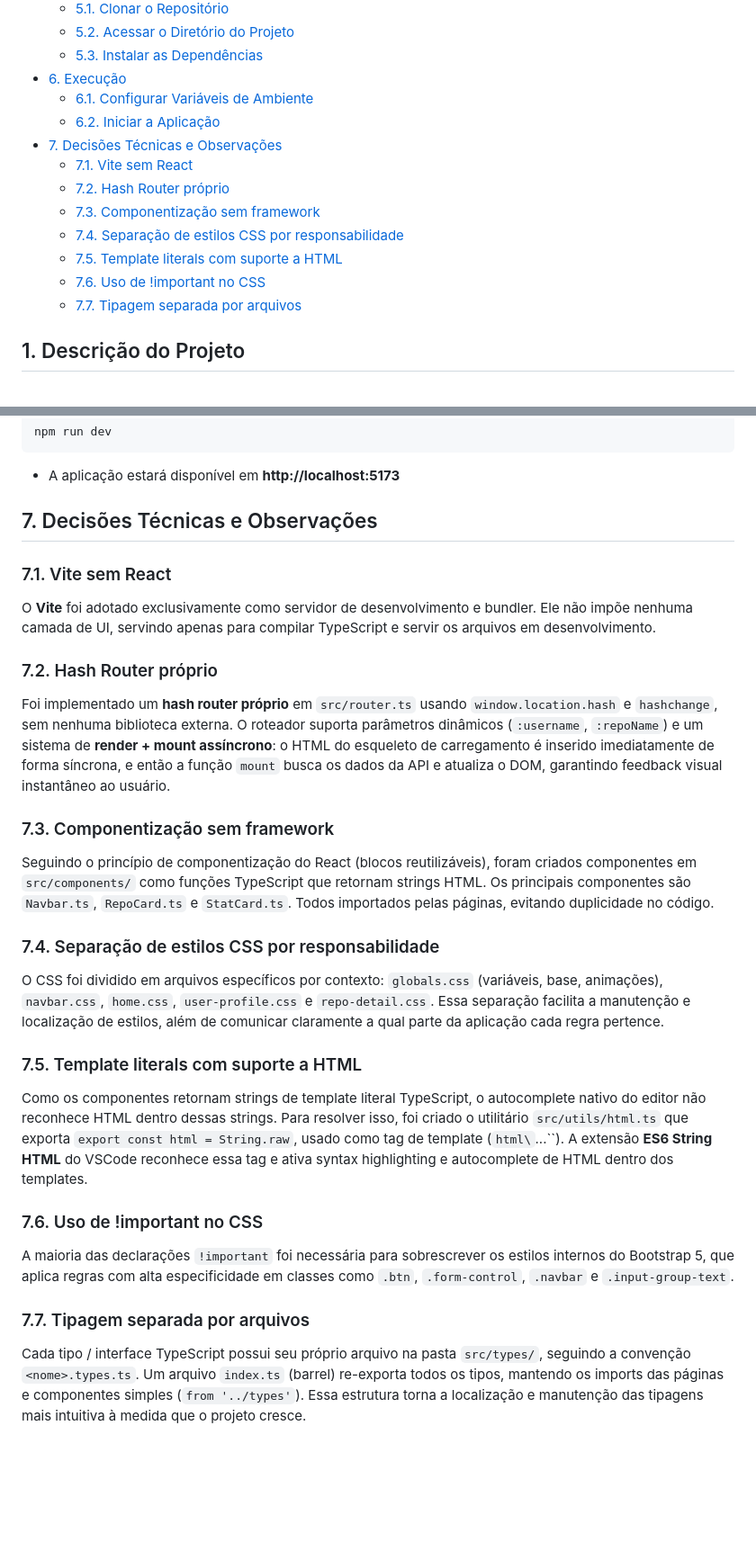
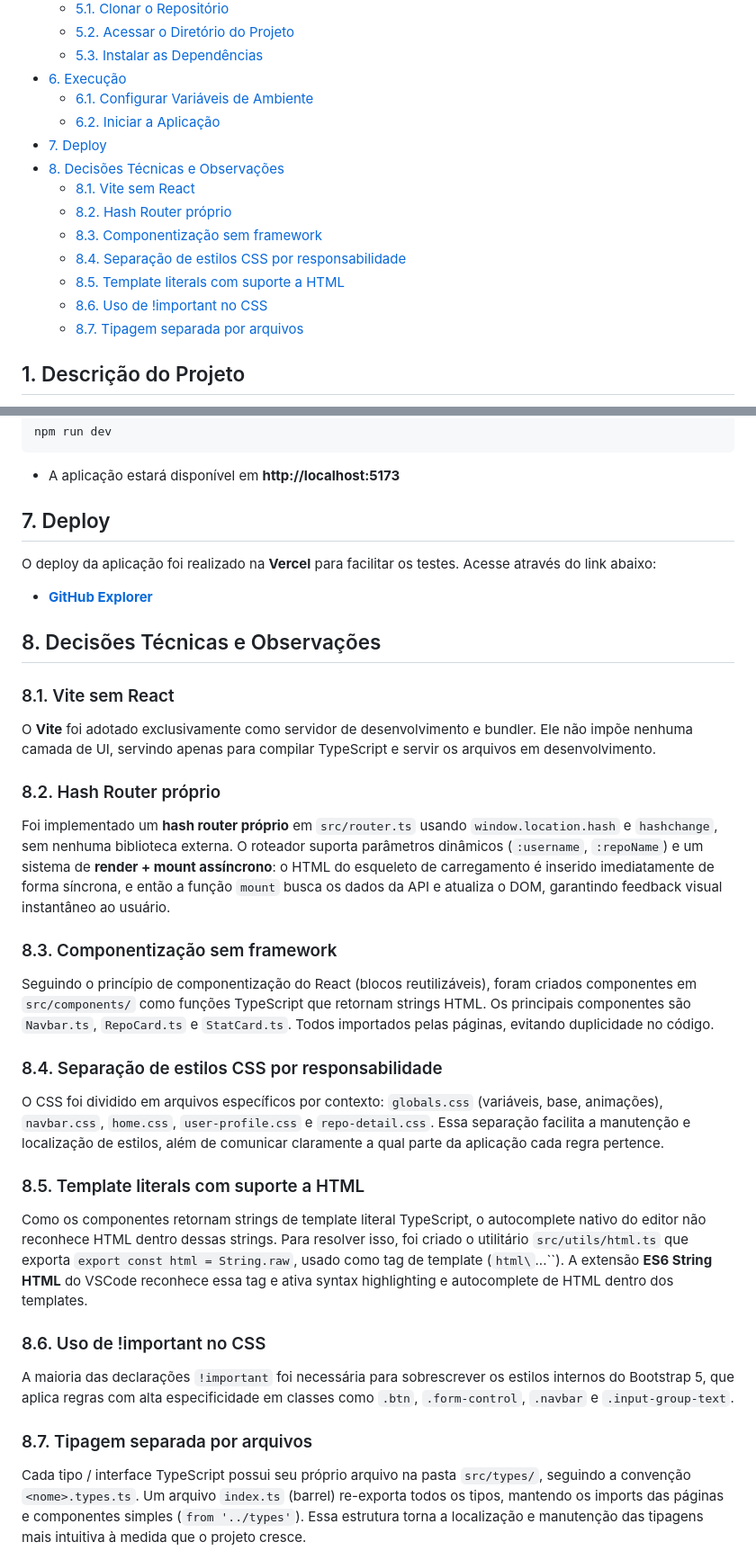
Before and after one commit to aaronalvesvs-web3/desbravador-tech-challenge, a Markdown page: README.md, 2 parts joined by grey strips. Shown at 90% size. Drawn GitHub-style; blank space fills up the shorter version.

Commit message:
docs: add Vercel deployment link to README

````diff
--- a/README.md
+++ b/README.md
@@ -12,14 +12,15 @@
   - [6. Execução](#6-execução)
     - [6.1. Configurar Variáveis de Ambiente](#61-configurar-variáveis-de-ambiente)
     - [6.2. Iniciar a Aplicação](#62-iniciar-a-aplicação)
-  - [7. Decisões Técnicas e Observações](#7-decisões-técnicas-e-observações)
-    - [7.1. Vite sem React](#71-vite-sem-react)
-    - [7.2. Hash Router próprio](#72-hash-router-próprio)
-    - [7.3. Componentização sem framework](#73-componentização-sem-framework)
-    - [7.4. Separação de estilos CSS por responsabilidade](#74-separação-de-estilos-css-por-responsabilidade)
-    - [7.5. Template literals com suporte a HTML](#75-template-literals-com-suporte-a-html)
-    - [7.6. Uso de !important no CSS](#76-uso-de-important-no-css)
-    - [7.7. Tipagem separada por arquivos](#77-tipagem-separada-por-arquivos)
+  - [7. Deploy](#7-deploy)
+  - [8. Decisões Técnicas e Observações](#8-decisões-técnicas-e-observações)
+    - [8.1. Vite sem React](#81-vite-sem-react)
+    - [8.2. Hash Router próprio](#82-hash-router-próprio)
+    - [8.3. Componentização sem framework](#83-componentização-sem-framework)
+    - [8.4. Separação de estilos CSS por responsabilidade](#84-separação-de-estilos-css-por-responsabilidade)
+    - [8.5. Template literals com suporte a HTML](#85-template-literals-com-suporte-a-html)
+    - [8.6. Uso de !important no CSS](#86-uso-de-important-no-css)
+    - [8.7. Tipagem separada por arquivos](#87-tipagem-separada-por-arquivos)
 
 ## 1. Descrição do Projeto
 Aplicação client-side desenvolvida em TypeScript que consome a API pública do GitHub e permite buscar perfis de usuários, visualizar seus repositórios ordenados por popularidade e acessar os detalhes de cada repositório.
@@ -71,25 +72,30 @@ npm run dev
 ```
 * A aplicação estará disponível em **http://localhost:5173**
 
-## 7. Decisões Técnicas e Observações
+## 7. Deploy
+O deploy da aplicação foi realizado na **Vercel** para facilitar os testes. Acesse através do link abaixo:
 
-### 7.1. Vite sem React
+* **[GitHub Explorer](https://desbravador-tech-challenge.vercel.app/#/)**
+
+## 8. Decisões Técnicas e Observações
+
+### 8.1. Vite sem React
 O **Vite** foi adotado exclusivamente como servidor de desenvolvimento e bundler. Ele não impõe nenhuma camada de UI, servindo apenas para compilar TypeScript e servir os arquivos em desenvolvimento.
 
-### 7.2. Hash Router próprio
+### 8.2. Hash Router próprio
 Foi implementado um **hash router próprio** em `src/router.ts` usando `window.location.hash` e `hashchange`, sem nenhuma biblioteca externa. O roteador suporta parâmetros dinâmicos (`:username`, `:repoName`) e um sistema de **render + mount assíncrono**: o HTML do esqueleto de carregamento é inserido imediatamente de forma síncrona, e então a função `mount` busca os dados da API e atualiza o DOM, garantindo feedback visual instantâneo ao usuário.
 
-### 7.3. Componentização sem framework
+### 8.3. Componentização sem framework
 Seguindo o princípio de componentização do React (blocos reutilizáveis), foram criados componentes em `src/components/` como funções TypeScript que retornam strings HTML. Os principais componentes são `Navbar.ts`, `RepoCard.ts` e `StatCard.ts`. Todos importados pelas páginas, evitando duplicidade no código.
 
-### 7.4. Separação de estilos CSS por responsabilidade
+### 8.4. Separação de estilos CSS por responsabilidade
 O CSS foi dividido em arquivos específicos por contexto: `globals.css` (variáveis, base, animações), `navbar.css`, `home.css`, `user-profile.css` e `repo-detail.css`. Essa separação facilita a manutenção e localização de estilos, além de comunicar claramente a qual parte da aplicação cada regra pertence.
 
-### 7.5. Template literals com suporte a HTML
+### 8.5. Template literals com suporte a HTML
 Como os componentes retornam strings de template literal TypeScript, o autocomplete nativo do editor não reconhece HTML dentro dessas strings. Para resolver isso, foi criado o utilitário `src/utils/html.ts` que exporta `export const html = String.raw`, usado como tag de template (`html\`...\``). A extensão **ES6 String HTML** do VSCode reconhece essa tag e ativa syntax highlighting e autocomplete de HTML dentro dos templates.
 
-### 7.6. Uso de !important no CSS
+### 8.6. Uso de !important no CSS
 A maioria das declarações `!important` foi necessária para sobrescrever os estilos internos do Bootstrap 5, que aplica regras com alta especificidade em classes como `.btn`, `.form-control`, `.navbar` e `.input-group-text`.
 
-### 7.7. Tipagem separada por arquivos
+### 8.7. Tipagem separada por arquivos
 Cada tipo / interface TypeScript possui seu próprio arquivo na pasta `src/types/`, seguindo a convenção `<nome>.types.ts`. Um arquivo `index.ts` (barrel) re-exporta todos os tipos, mantendo os imports das páginas e componentes simples (`from '../types'`). Essa estrutura torna a localização e manutenção das tipagens mais intuitiva à medida que o projeto cresce.
````
